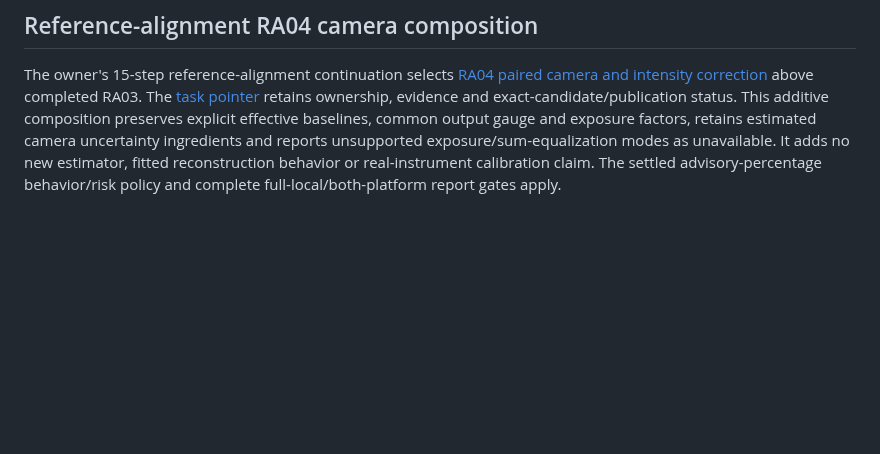
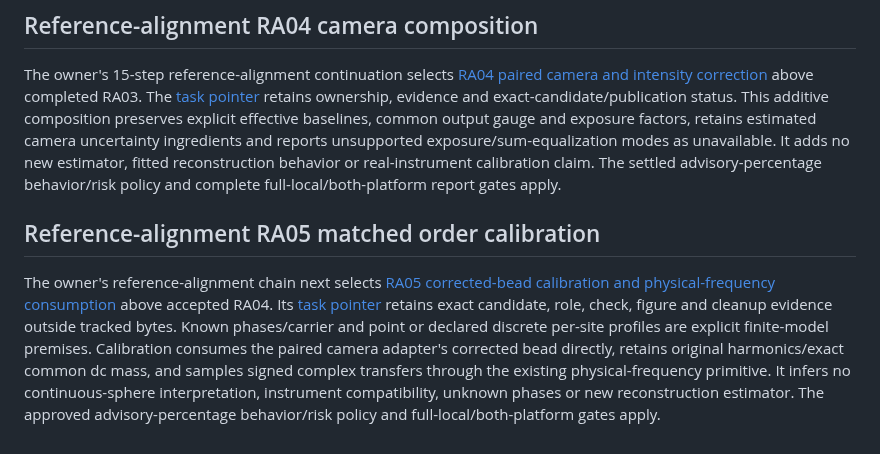
Before and after one commit to david-hoffman/simrecon, a Markdown page: docs/PROJECT.md, the part around the change. Drawn GitHub-style; blank space fills up the shorter version.

Commit message:
Calibrate matched complex order transfers from corrected beads

```diff
--- a/docs/PROJECT.md
+++ b/docs/PROJECT.md
@@ -146,3 +146,8 @@ The owner selected starting from the published PR53 head and finishing the same
 ## Reference-alignment RA04 camera composition
 
 The owner's 15-step reference-alignment continuation selects [RA04 paired camera and intensity correction](contracts/reference-alignment-ra04-v1.md) above completed RA03. The [task pointer](tasks/reference-alignment-ra04.md) retains ownership, evidence and exact-candidate/publication status. This additive composition preserves explicit effective baselines, common output gauge and exposure factors, retains estimated camera uncertainty ingredients and reports unsupported exposure/sum-equalization modes as unavailable. It adds no new estimator, fitted reconstruction behavior or real-instrument calibration claim. The settled advisory-percentage behavior/risk policy and complete full-local/both-platform report gates apply.
+
+
+## Reference-alignment RA05 matched order calibration
+
+The owner's reference-alignment chain next selects [RA05 corrected-bead calibration and physical-frequency consumption](contracts/reference-alignment-ra05-v1.md) above accepted RA04. Its [task pointer](tasks/reference-alignment-ra05.md) retains exact candidate, role, check, figure and cleanup evidence outside tracked bytes. Known phases/carrier and point or declared discrete per-site profiles are explicit finite-model premises. Calibration consumes the paired camera adapter's corrected bead directly, retains original harmonics/exact common dc mass, and samples signed complex transfers through the existing physical-frequency primitive. It infers no continuous-sphere interpretation, instrument compatibility, unknown phases or new reconstruction estimator. The approved advisory-percentage behavior/risk policy and full-local/both-platform gates apply.
```
Also changed, not shown: LESSONS/20261030T073110Z-ra05-coordinator-cross-call-mass-roundoff.md (added, +13 -0 lines), LESSONS/20261030T073110Z-ra05-coordinator-scoped-pyright-interpreter.md (added, +13 -0 lines), docs/contracts/reference-alignment-ra05-v1.md (added, +113 -0 lines), docs/reports/reference-alignment-ra05.md (added, +50 -0 lines), docs/tasks/reference-alignment-ra05.md (added, +5 -0 lines), docs/usage/reference-alignment-ra05.md (added, +41 -0 lines), docs/reports/figures/ra05-bead-compensation.png (added), docs/reports/figures/ra05-complex-orders.png (added), docs/reports/figures/ra05-signed-sampling.png (added), 7 other files.
